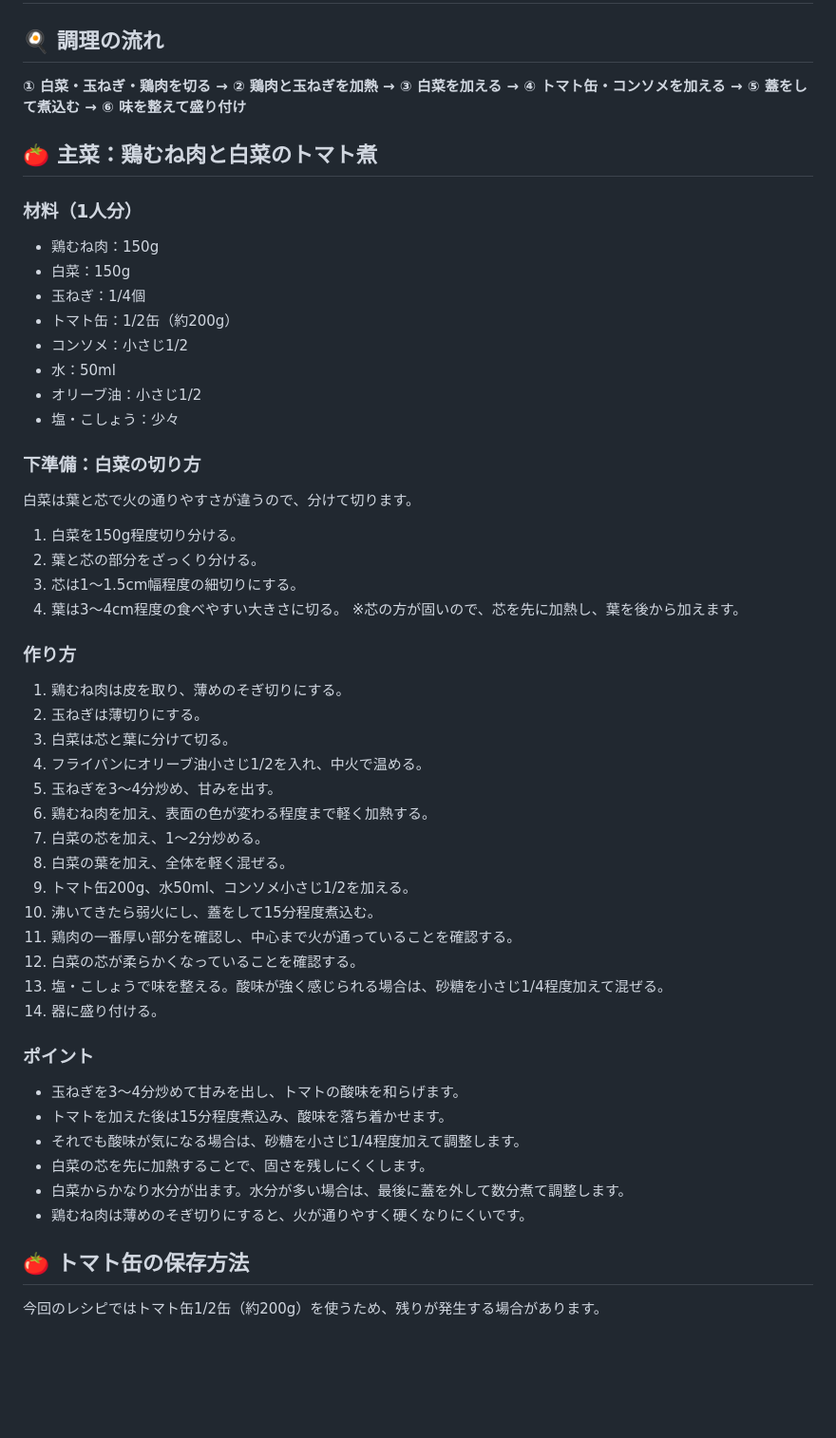
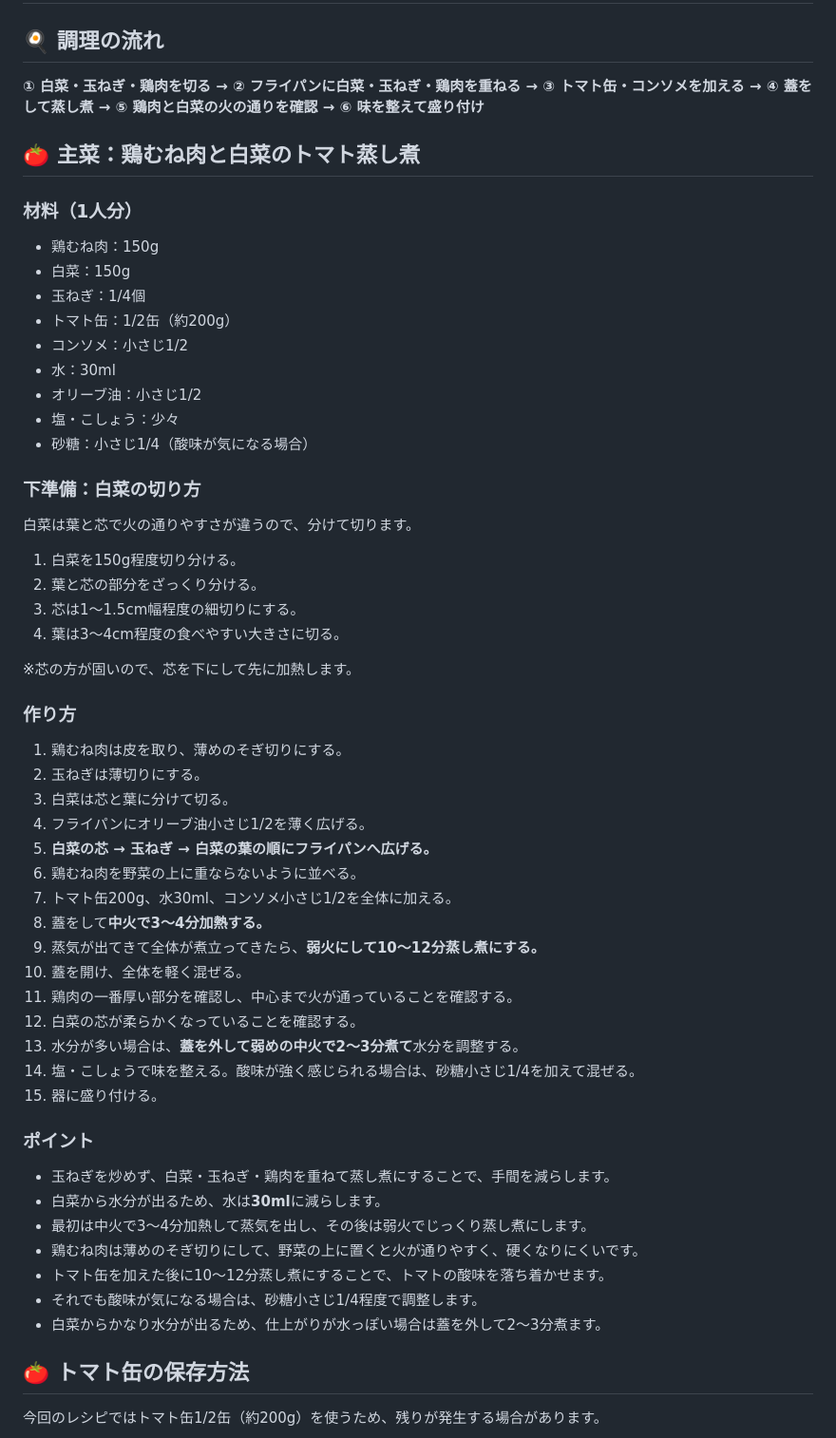
Before and after one commit to alufy26/kitchen-portal, a Markdown page: recipes/fri.md, the part around one of its changes. Shown at 95% size. Drawn GitHub-style; blank space fills up the shorter version.

```diff
--- a/recipes/fri.md
+++ b/recipes/fri.md
@@ -2,9 +2,9 @@
 
 ## 🍳 調理の流れ
 
-**① 白菜・玉ねぎ・鶏肉を切る → ② 鶏肉と玉ねぎを加熱 → ③ 白菜を加える → ④ トマト缶・コンソメを加える → ⑤ 蓋をして煮込む → ⑥ 味を整えて盛り付け**
+**① 白菜・玉ねぎ・鶏肉を切る → ② フライパンに白菜・玉ねぎ・鶏肉を重ねる → ③ トマト缶・コンソメを加える → ④ 蓋をして蒸し煮 → ⑤ 鶏肉と白菜の火の通りを確認 → ⑥ 味を整えて盛り付け**
 
-## 🍅 主菜：鶏むね肉と白菜のトマト煮
+## 🍅 主菜：鶏むね肉と白菜のトマト蒸し煮
 
 ### 材料（1人分）
 
@@ -13,9 +13,10 @@
 * 玉ねぎ：1/4個
 * トマト缶：1/2缶（約200g）
 * コンソメ：小さじ1/2
-* 水：50ml
+* 水：30ml
 * オリーブ油：小さじ1/2
 * 塩・こしょう：少々
+* 砂糖：小さじ1/4（酸味が気になる場合）
 
 ### 下準備：白菜の切り方
 
@@ -25,33 +26,36 @@
 2. 葉と芯の部分をざっくり分ける。
 3. 芯は1～1.5cm幅程度の細切りにする。
 4. 葉は3～4cm程度の食べやすい大きさに切る。
-※芯の方が固いので、芯を先に加熱し、葉を後から加えます。
+
+※芯の方が固いので、芯を下にして先に加熱します。
 
 ### 作り方
 
 1. 鶏むね肉は皮を取り、薄めのそぎ切りにする。
 2. 玉ねぎは薄切りにする。
 3. 白菜は芯と葉に分けて切る。
-4. フライパンにオリーブ油小さじ1/2を入れ、中火で温める。
-5. 玉ねぎを3～4分炒め、甘みを出す。
-6. 鶏むね肉を加え、表面の色が変わる程度まで軽く加熱する。
-7. 白菜の芯を加え、1～2分炒める。
-8. 白菜の葉を加え、全体を軽く混ぜる。
-9. トマト缶200g、水50ml、コンソメ小さじ1/2を加える。
-10. 沸いてきたら弱火にし、蓋をして15分程度煮込む。
+4. フライパンにオリーブ油小さじ1/2を薄く広げる。
+5. **白菜の芯 → 玉ねぎ → 白菜の葉の順にフライパンへ広げる。**
+6. 鶏むね肉を野菜の上に重ならないように並べる。
+7. トマト缶200g、水30ml、コンソメ小さじ1/2を全体に加える。
+8. 蓋をして**中火で3～4分加熱する。**
+9. 蒸気が出てきて全体が煮立ってきたら、**弱火にして10～12分蒸し煮にする。**
+10. 蓋を開け、全体を軽く混ぜる。
 11. 鶏肉の一番厚い部分を確認し、中心まで火が通っていることを確認する。
 12. 白菜の芯が柔らかくなっていることを確認する。
-13. 塩・こしょうで味を整える。酸味が強く感じられる場合は、砂糖を小さじ1/4程度加えて混ぜる。
-14. 器に盛り付ける。
+13. 水分が多い場合は、**蓋を外して弱めの中火で2～3分煮て**水分を調整する。
+14. 塩・こしょうで味を整える。酸味が強く感じられる場合は、砂糖小さじ1/4を加えて混ぜる。
+15. 器に盛り付ける。
 
 ### ポイント
 
-* 玉ねぎを3～4分炒めて甘みを出し、トマトの酸味を和らげます。
-* トマトを加えた後は15分程度煮込み、酸味を落ち着かせます。
-* それでも酸味が気になる場合は、砂糖を小さじ1/4程度加えて調整します。
-* 白菜の芯を先に加熱することで、固さを残しにくくします。
-* 白菜からかなり水分が出ます。水分が多い場合は、最後に蓋を外して数分煮て調整します。
-* 鶏むね肉は薄めのそぎ切りにすると、火が通りやすく硬くなりにくいです。
+* 玉ねぎを炒めず、白菜・玉ねぎ・鶏肉を重ねて蒸し煮にすることで、手間を減らします。
+* 白菜から水分が出るため、水は**30ml**に減らします。
+* 最初は中火で3～4分加熱して蒸気を出し、その後は弱火でじっくり蒸し煮にします。
+* 鶏むね肉は薄めのそぎ切りにして、野菜の上に置くと火が通りやすく、硬くなりにくいです。
+* トマト缶を加えた後に10～12分蒸し煮にすることで、トマトの酸味を落ち着かせます。
+* それでも酸味が気になる場合は、砂糖小さじ1/4程度で調整します。
+* 白菜からかなり水分が出るため、仕上がりが水っぽい場合は蓋を外して2～3分煮ます。
 
 ## 🍅 トマト缶の保存方法
 
```
Also changed, not shown: other parts of recipes/fri.md (+7 -43 lines).
